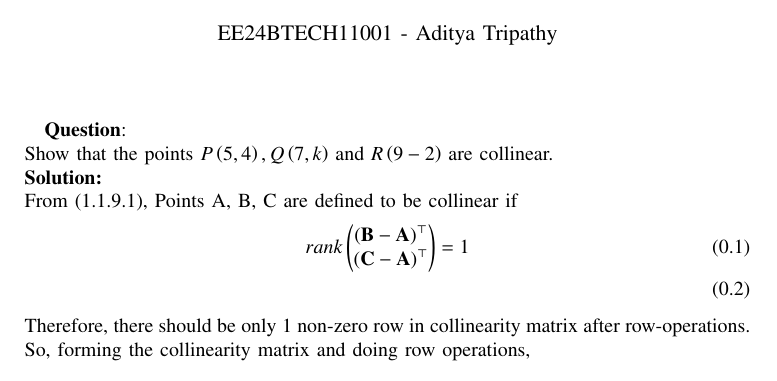
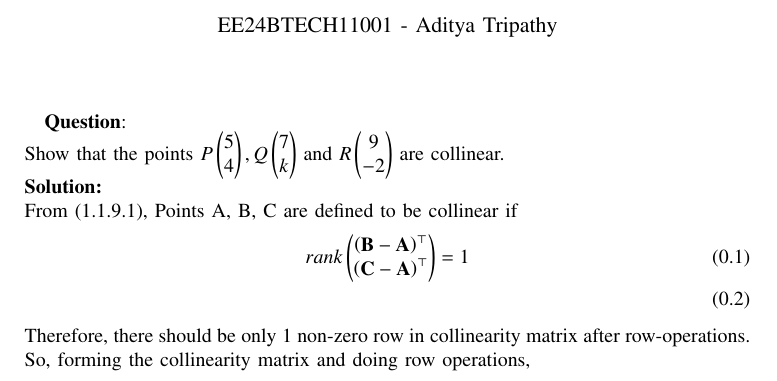
Before and after one commit to AdityaTripathyIIT/EE1030, a LaTeX paper (mat-geo-ques/q5/main.tex): part of the page, cut so that both start at the same text. Compiled offline with pdfLaTeX.

Commit message:
minorr changes

```diff
--- a/mat-geo-ques/q5/main.tex
+++ b/mat-geo-ques/q5/main.tex
@@ -60,7 +60,7 @@
 
 
 \textbf{Question}:\\
-Show that the points $P\brak{5,4}, Q\brak{7,k}$ and $R\brak{9-2}$ are collinear.
+Show that the points $P\myvec{5\\4}, Q\myvec{7\\k}$ and $R\myvec{9\\-2}$ are collinear.
 \\
 \textbf{Solution: }\\
 From \brak{1.1.9.1}, Points A, B, C are defined to be collinear if
```
Also changed, not shown: mat-geo-ques/q5/main.pdf, 1 other file.
